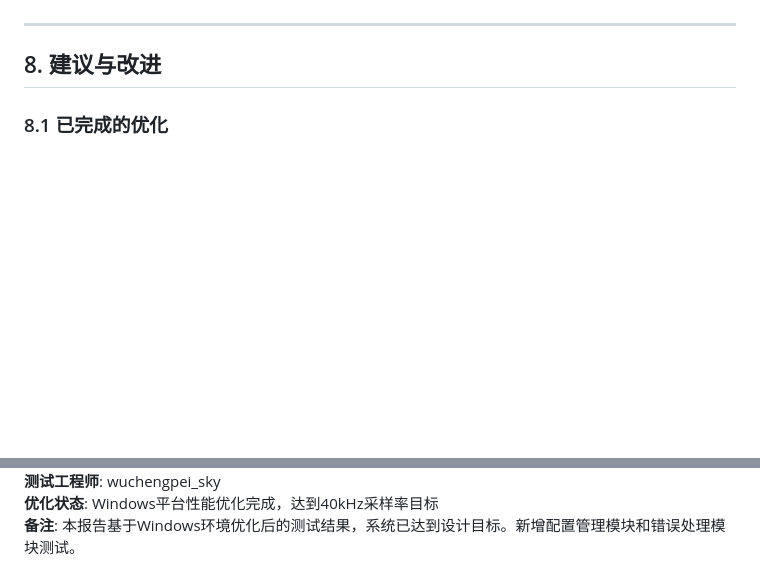
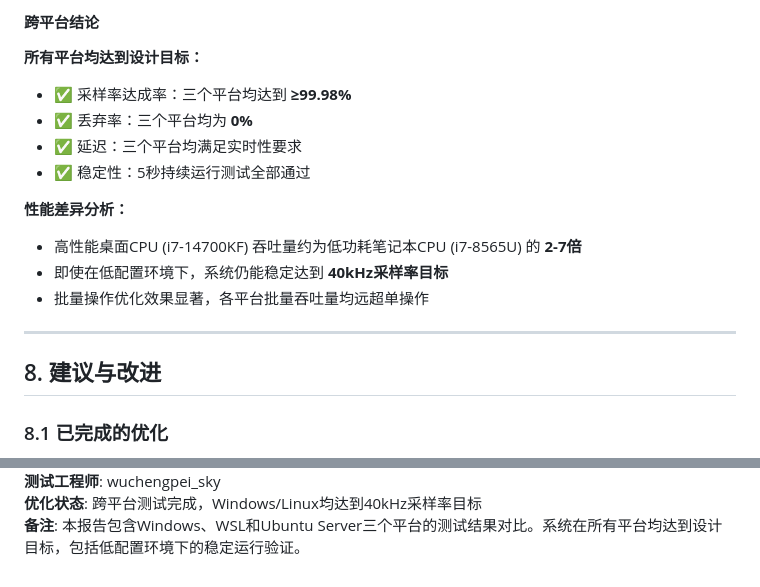
Before and after one commit to skyTEAM-w/FastRing, a Markdown page: docs/test_report.md, 2 parts joined by grey strips. Drawn GitHub-style; blank space fills up the shorter version.

```diff
--- a/docs/test_report.md
+++ b/docs/test_report.md
@@ -362,3 +427,16 @@ E-Core占用: 后台任务运行在能效核心
+#### 跨平台结论
+
+**所有平台均达到设计目标：**
+- ✅ 采样率达成率：三个平台均达到 **≥99.98%**
+- ✅ 丢弃率：三个平台均为 **0%**
+- ✅ 延迟：三个平台均满足实时性要求
+- ✅ 稳定性：5秒持续运行测试全部通过
+
+**性能差异分析：**
+- 高性能桌面CPU (i7-14700KF) 吞吐量约为低功耗笔记本CPU (i7-8565U) 的 **2-7倍**
+- 即使在低配置环境下，系统仍能稳定达到 **40kHz采样率目标**
+- 批量操作优化效果显著，各平台批量吞吐量均远超单操作
+
 ---
 
 ## 8. 建议与改进
@@ -450,3 +528,3 @@ Performance test completed!
 **测试工程师**: wuchengpei_sky
-**优化状态**: Windows平台性能优化完成，达到40kHz采样率目标
-**备注**: 本报告基于Windows环境优化后的测试结果，系统已达到设计目标。新增配置管理模块和错误处理模块测试。
+**优化状态**: 跨平台测试完成，Windows/Linux均达到40kHz采样率目标
+**备注**: 本报告包含Windows、WSL和Ubuntu Server三个平台的测试结果对比。系统在所有平台均达到设计目标，包括低配置环境下的稳定运行验证。
```
Also changed, not shown: other parts of docs/test_report.md (+67 -2 lines).
